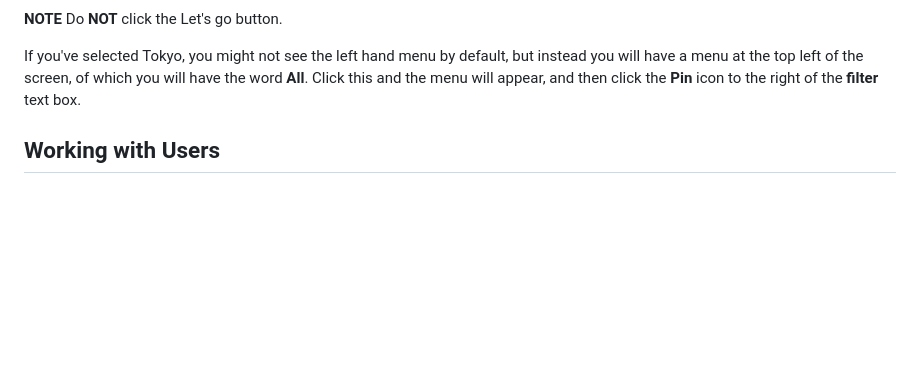
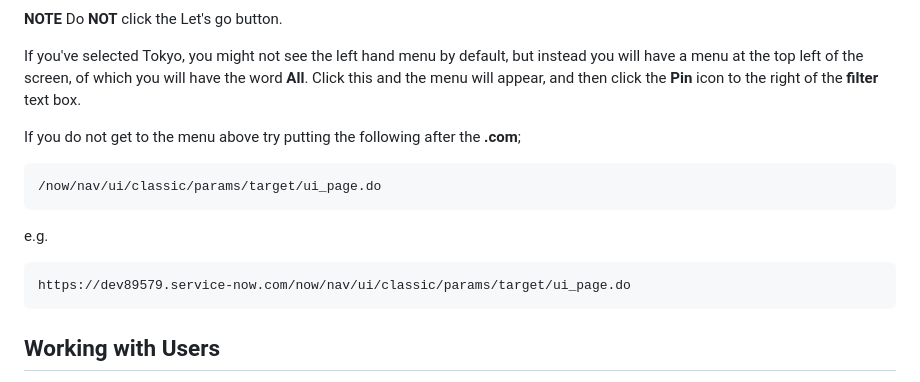
Before and after one commit to stevshil/TrainingDocs, a Markdown page: ServiceNow/README.md, the part around the change. Rendered like a GitHub page; blank space fills up the shorter version.

Commit message:
Getting to the service now page

````diff
--- a/ServiceNow/README.md
+++ b/ServiceNow/README.md
@@ -52,6 +52,17 @@ Once you have started your PDI you should see the following screen:
 **NOTE** Do **NOT** click the Let's go button.
 
 If you've selected Tokyo, you might not see the left hand menu by default, but instead you will have a menu at the top left of the screen, of which you will have the word **All**.  Click this and the menu will appear, and then click the **Pin** icon to the right of the **filter** text box.
+
+If you do not get to the menu above try putting the following after the **.com**;
+
+```
+/now/nav/ui/classic/params/target/ui_page.do
+```
+
+e.g.
+```
+https://dev89579.service-now.com/now/nav/ui/classic/params/target/ui_page.do
+```
 
 ## Working with Users
 
````
